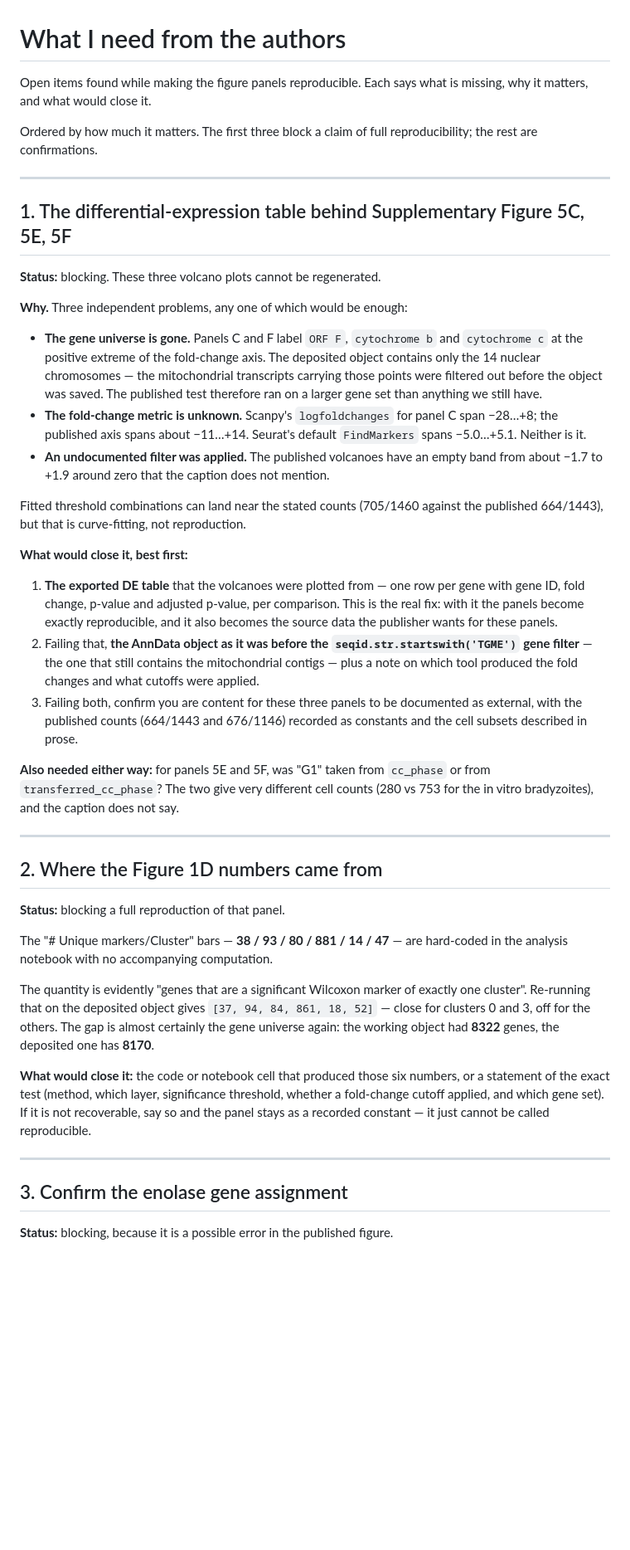
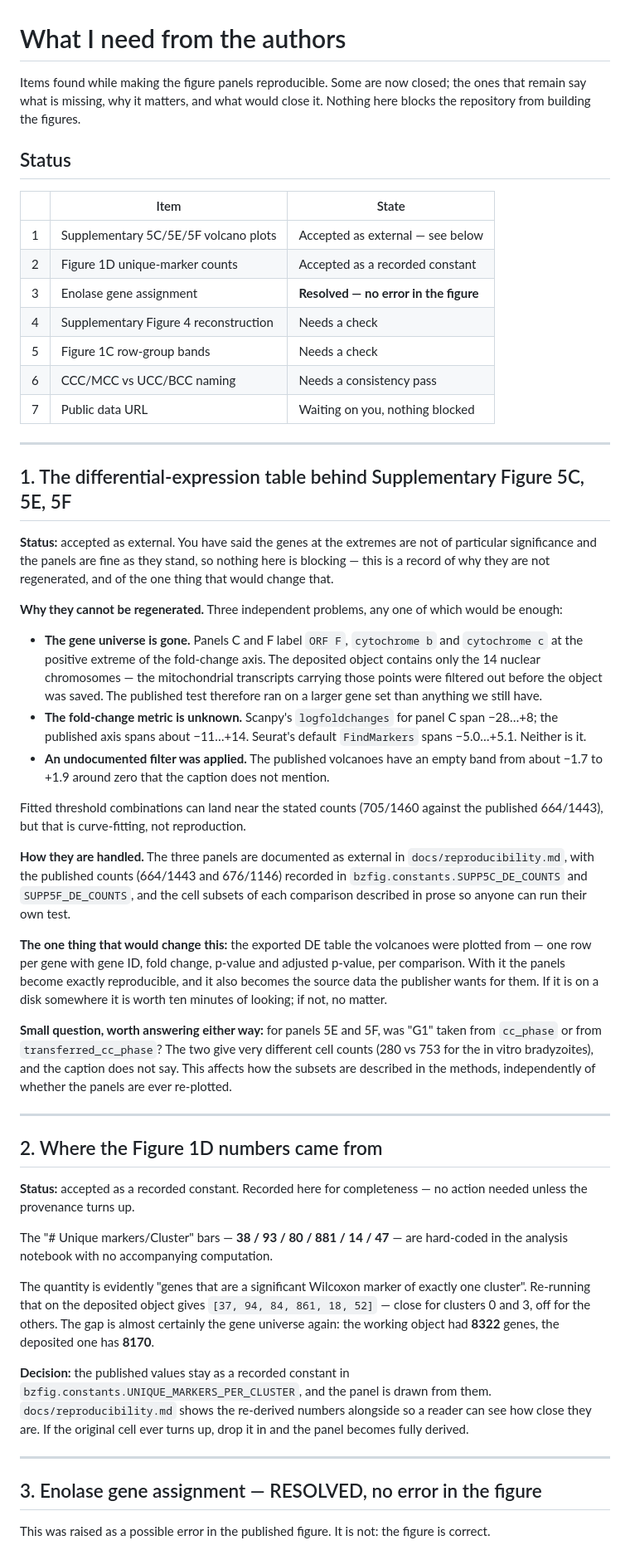
Before and after one commit to umbibio/BradyzoiteHeterogeneity-figures, a Markdown page: docs/todo-for-authors.md, the part around one of its changes. Shown at 83% size. GitHub-like rendering; blank space fills up the shorter version.

```diff
--- a/docs/todo-for-authors.md
+++ b/docs/todo-for-authors.md
@@ -1,18 +1,32 @@
 # What I need from the authors
 
-Open items found while making the figure panels reproducible. Each says what is
-missing, why it matters, and what would close it.
+Items found while making the figure panels reproducible. Some are now closed;
+the ones that remain say what is missing, why it matters, and what would close
+it. Nothing here blocks the repository from building the figures.
 
-Ordered by how much it matters. The first three block a claim of full
-reproducibility; the rest are confirmations.
+## Status
+
+| | Item | State |
+| --- | --- | --- |
+| 1 | Supplementary 5C/5E/5F volcano plots | Accepted as external — see below |
+| 2 | Figure 1D unique-marker counts | Accepted as a recorded constant |
+| 3 | Enolase gene assignment | **Resolved — no error in the figure** |
+| 4 | Supplementary Figure 4 reconstruction | Needs a check |
+| 5 | Figure 1C row-group bands | Needs a check |
+| 6 | CCC/MCC vs UCC/BCC naming | Needs a consistency pass |
+| 7 | Public data URL | Waiting on you, nothing blocked |
 
 ---
 
 ## 1. The differential-expression table behind Supplementary Figure 5C, 5E, 5F
 
-**Status:** blocking. These three volcano plots cannot be regenerated.
+**Status:** accepted as external. You have said the genes at the extremes are not
+of particular significance and the panels are fine as they stand, so nothing here
+is blocking — this is a record of why they are not regenerated, and of the one
+thing that would change that.
 
-**Why.** Three independent problems, any one of which would be enough:
+**Why they cannot be regenerated.** Three independent problems, any one of which
+would be enough:
 
 - **The gene universe is gone.** Panels C and F label `ORF F`, `cytochrome b`
   and `cytochrome c` at the positive extreme of the fold-change axis. The
@@ -29,29 +43,30 @@ reproducibility; the rest are confirmations.
 Fitted threshold combinations can land near the stated counts (705/1460 against
 the published 664/1443), but that is curve-fitting, not reproduction.
 
-**What would close it, best first:**
+**How they are handled.** The three panels are documented as external in
+`docs/reproducibility.md`, with the published counts (664/1443 and 676/1146)
+recorded in `bzfig.constants.SUPP5C_DE_COUNTS` and `SUPP5F_DE_COUNTS`, and the
+cell subsets of each comparison described in prose so anyone can run their own
+test.
 
-1. **The exported DE table** that the volcanoes were plotted from — one row per
-   gene with gene ID, fold change, p-value and adjusted p-value, per comparison.
-   This is the real fix: with it the panels become exactly reproducible, and it
-   also becomes the source data the publisher wants for these panels.
-2. Failing that, **the AnnData object as it was before the
-   `seqid.str.startswith('TGME')` gene filter** — the one that still contains the
-   mitochondrial contigs — plus a note on which tool produced the fold changes
-   and what cutoffs were applied.
-3. Failing both, confirm you are content for these three panels to be documented
-   as external, with the published counts (664/1443 and 676/1146) recorded as
-   constants and the cell subsets described in prose.
+**The one thing that would change this:** the exported DE table the volcanoes
+were plotted from — one row per gene with gene ID, fold change, p-value and
+adjusted p-value, per comparison. With it the panels become exactly reproducible,
+and it also becomes the source data the publisher wants for them. If it is on a
+disk somewhere it is worth ten minutes of looking; if not, no matter.
 
-**Also needed either way:** for panels 5E and 5F, was "G1" taken from `cc_phase`
-or from `transferred_cc_phase`? The two give very different cell counts
-(280 vs 753 for the in vitro bradyzoites), and the caption does not say.
+**Small question, worth answering either way:** for panels 5E and 5F, was "G1"
+taken from `cc_phase` or from `transferred_cc_phase`? The two give very different
+cell counts (280 vs 753 for the in vitro bradyzoites), and the caption does not
+say. This affects how the subsets are described in the methods, independently of
+whether the panels are ever re-plotted.
 
 ---
 
 ## 2. Where the Figure 1D numbers came from
 
-**Status:** blocking a full reproduction of that panel.
+**Status:** accepted as a recorded constant. Recorded here for completeness — no
+action needed unless the provenance turns up.
 
 The "# Unique markers/Cluster" bars — **38 / 93 / 80 / 881 / 14 / 47** — are
 hard-coded in the analysis notebook with no accompanying computation.
@@ -62,15 +77,16 @@ exactly one cluster". Re-running that on the deposited object gives
 The gap is almost certainly the gene universe again: the working object had
 **8322** genes, the deposited one has **8170**.
 
-**What would close it:** the code or notebook cell that produced those six
-numbers, or a statement of the exact test (method, which layer, significance
-threshold, whether a fold-change cutoff applied, and which gene set). If it is
-not recoverable, say so and the panel stays as a recorded constant — it just
-cannot be called reproducible.
+**Decision:** the published values stay as a recorded constant in
+`bzfig.constants.UNIQUE_MARKERS_PER_CLUSTER`, and the panel is drawn from them.
+`docs/reproducibility.md` shows the re-derived numbers alongside so a reader can
+see how close they are. If the original cell ever turns up, drop it in and the
+panel becomes fully derived.
 
 ---
 
-## 3. Confirm the enolase gene assignment
+## 3. Enolase gene assignment — RESOLVED, no error in the figure
 
-**Status:** blocking, because it is a possible error in the published figure.
+This was raised as a possible error in the published figure. It is not: the
+figure is correct.
 
```
Also changed, not shown: other parts of docs/todo-for-authors.md (+29 -16 lines), docs/reproducibility.md (+39 -15 lines).
